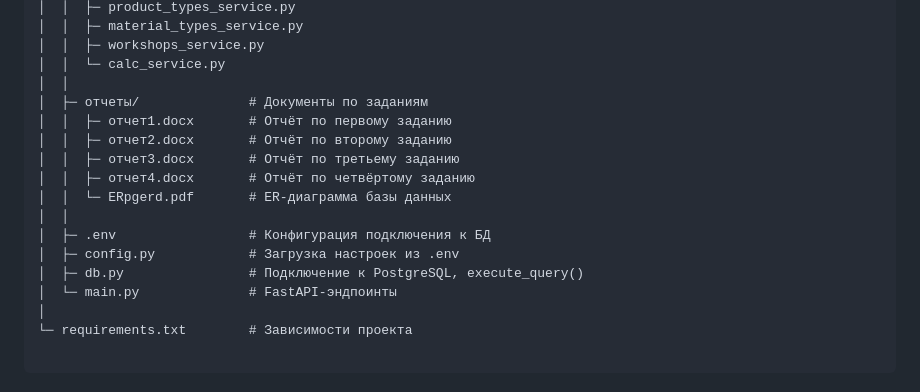
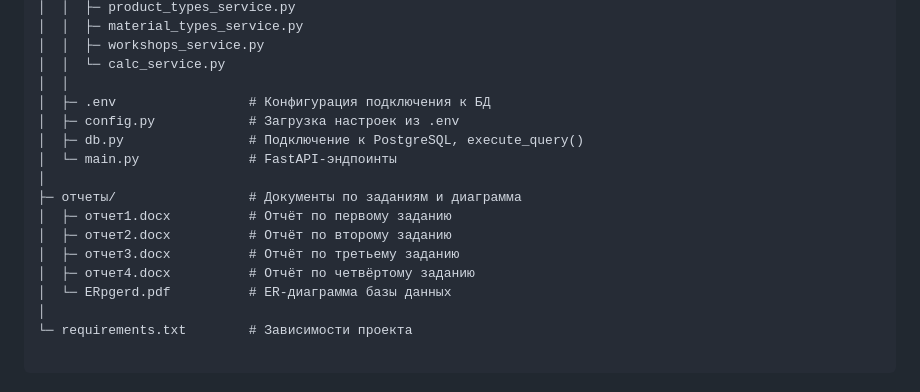
Before and after one commit to AvEjpg/Practice1, a Markdown page: README.md, the part around the change. GitHub-like rendering.

```diff
--- a/README.md
+++ b/README.md
@@ -38,17 +38,17 @@ project_root/
 │  │  ├─ workshops_service.py
 │  │  └─ calc_service.py
 │  │
-│  ├─ отчеты/              # Документы по заданиям
-│  │  ├─ отчет1.docx       # Отчёт по первому заданию
-│  │  ├─ отчет2.docx       # Отчёт по второму заданию
-│  │  ├─ отчет3.docx       # Отчёт по третьему заданию
-│  │  ├─ отчет4.docx       # Отчёт по четвёртому заданию
-│  │  └─ ERpgerd.pdf       # ER-диаграмма базы данных
-│  │
 │  ├─ .env                 # Конфигурация подключения к БД
 │  ├─ config.py            # Загрузка настроек из .env
 │  ├─ db.py                # Подключение к PostgreSQL, execute_query()
 │  └─ main.py              # FastAPI-эндпоинты
+│
+├─ отчеты/                 # Документы по заданиям и диаграмма
+│  ├─ отчет1.docx          # Отчёт по первому заданию
+│  ├─ отчет2.docx          # Отчёт по второму заданию
+│  ├─ отчет3.docx          # Отчёт по третьему заданию
+│  ├─ отчет4.docx          # Отчёт по четвёртому заданию
+│  └─ ERpgerd.pdf          # ER-диаграмма базы данных
 │
 └─ requirements.txt        # Зависимости проекта
 
```
